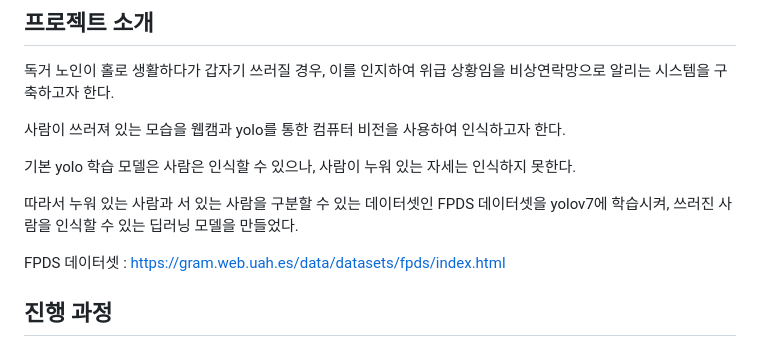
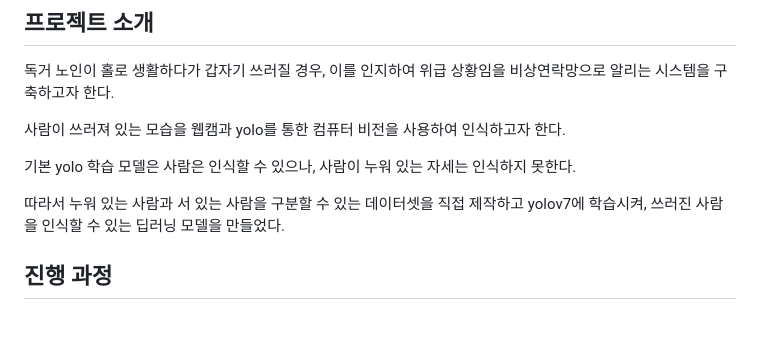
Before and after one commit to MechanIT/Speech-and-object-recognition-for-elderly-people-living-alone, a Markdown page: README.md, the part around the change. GitHub-like rendering; blank space fills up the shorter version.

```diff
--- a/README.md
+++ b/README.md
@@ -32,10 +32,8 @@
 기본 yolo 학습 모델은 사람은 인식할 수 있으나, 사람이 누워 있는 자세는 인식하지 못한다.
 
 
-따라서 누워 있는 사람과 서 있는 사람을 구분할 수 있는 데이터셋인 FPDS 데이터셋을 yolov7에 학습시켜, 쓰러진 사람을 인식할 수 있는 딥러닝 모델을 만들었다.
+따라서 누워 있는 사람과 서 있는 사람을 구분할 수 있는 데이터셋을 직접 제작하고 yolov7에 학습시켜, 쓰러진 사람을 인식할 수 있는 딥러닝 모델을 만들었다.
 
-
-FPDS 데이터셋 : <https://gram.web.uah.es/data/datasets/fpds/index.html>
 
 
 ## 진행 과정
```
